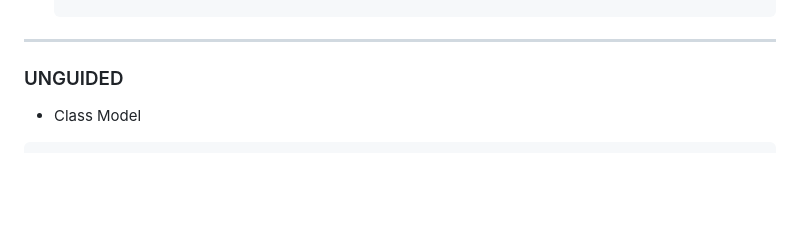
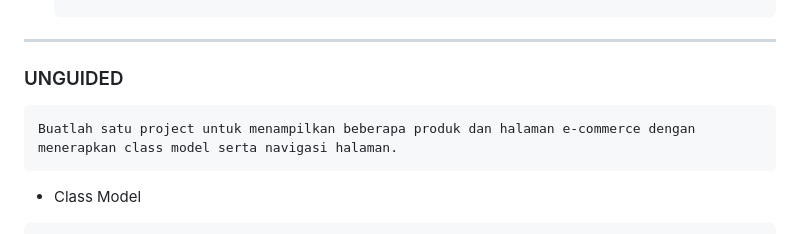
Before and after one commit to Afadfath03/PPB_Afad_Fath_Musyarof_Halim_2211104030, a Markdown page: 07_Navigasi_Notifikasi/README.md, the part around the change printed below. Rendered like a GitHub page; blank space fills up the shorter version.

````diff
--- a/07_Navigasi_Notifikasi/README.md
+++ b/07_Navigasi_Notifikasi/README.md
@@ -102,6 +102,10 @@
 ---
 
 ### UNGUIDED
+
+``` text
+Buatlah satu project untuk menampilkan beberapa produk dan halaman e-commerce dengan menerapkan class model serta navigasi halaman.
+```
 
 - Class Model
 ``` dart
````
Also changed, not shown: other parts of 07_Navigasi_Notifikasi/README.md (+3 -0 lines).
